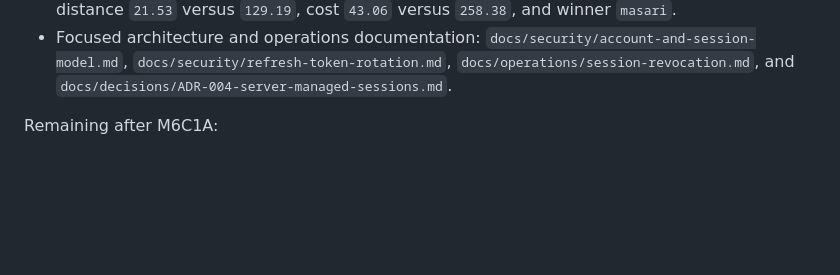
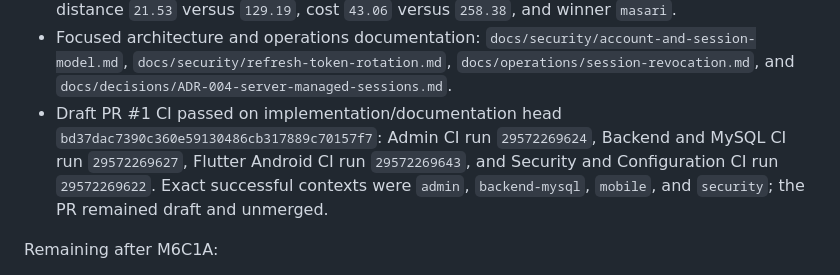
Before and after one commit to bashartomeza/Masari, a Markdown page: PROJECT_MAP.md, the part around the change. GitHub-like rendering; blank space fills up the shorter version.

Commit message:
docs: record M6C1A CI results

```diff
--- a/PROJECT_MAP.md
+++ b/PROJECT_MAP.md
@@ -2081,6 +2081,7 @@ Local validation (2026-07-17):
 - Real MySQL rotation, replacement use, used-token replay, session revocation, repeated logout, logout-all, admin suspension, immediate rejection, reactivation/fresh login, and cleanup passed. Two concurrent refreshes produced exactly one success; replay defense revoked the affected session.
 - Deterministic regression remained score `0.9317`, tracking sequence `2`, trips `1` versus `6`, distance `21.53` versus `129.19`, cost `43.06` versus `258.38`, and winner `masari`.
 - Focused architecture and operations documentation: `docs/security/account-and-session-model.md`, `docs/security/refresh-token-rotation.md`, `docs/operations/session-revocation.md`, and `docs/decisions/ADR-004-server-managed-sessions.md`.
+- Draft PR #1 CI passed on implementation/documentation head `bd37dac7390c360e59130486cb317889c70157f7`: Admin CI run `29572269624`, Backend and MySQL CI run `29572269627`, Flutter Android CI run `29572269643`, and Security and Configuration CI run `29572269622`. Exact successful contexts were `admin`, `backend-mysql`, `mobile`, and `security`; the PR remained draft and unmerged.
 
 Remaining after M6C1A:
 - M6C1B must add Flutter refresh-token secure persistence, single-flight refresh/retry, expiry handling, and logout cleanup. A later secure browser-session milestone must address admin expiry UX; admin refresh tokens remain intentionally excluded.
```
